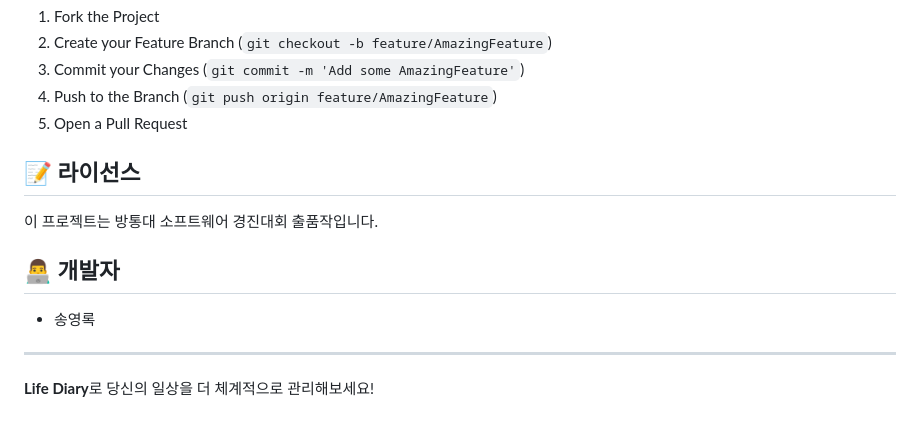
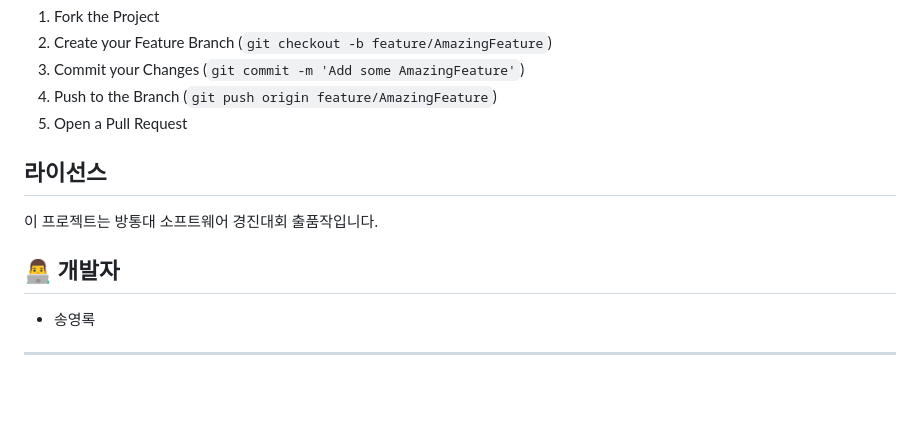
Before and after one commit to crescentfull/life_diary, a Markdown page: README.md, the part around the change printed below. Rendered like a GitHub page; blank space fills up the shorter version.

Commit message:
fix: readme.md

```diff
--- a/README.md
+++ b/README.md
@@ -199,7 +199,7 @@ python manage.py runserver
 4. Push to the Branch (`git push origin feature/AmazingFeature`)
 5. Open a Pull Request
 
-## 📝 라이선스
+## 라이선스
 
 이 프로젝트는 방통대 소프트웨어 경진대회 출품작입니다.
 
@@ -208,5 +208,3 @@ python manage.py runserver
 - 송영록
 
 ---
-
-**Life Diary**로 당신의 일상을 더 체계적으로 관리해보세요!
```
Also changed, not shown: other parts of README.md (+5 -5 lines).
